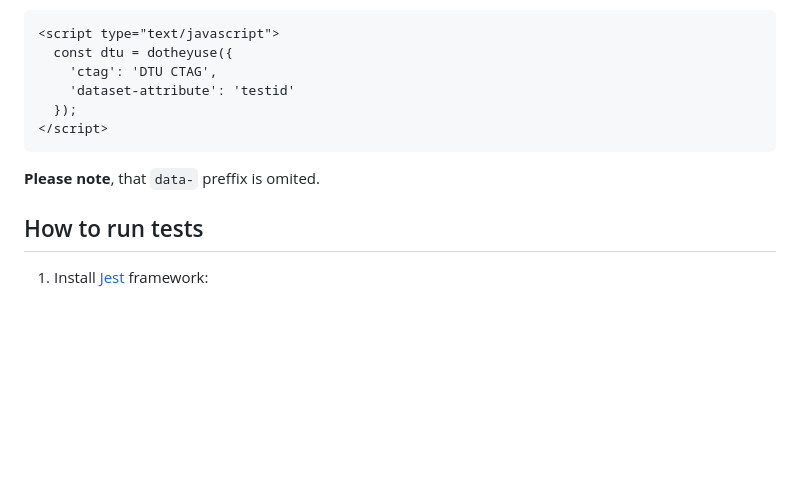
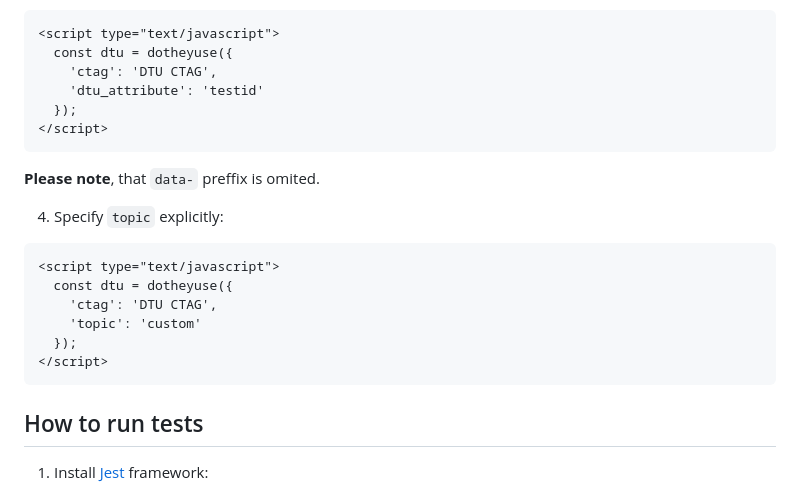
Before and after one commit to alexeyhimself/dtu_sdk_js, a Markdown page: README.md, the part around the change printed below. Rendered like a GitHub page; blank space fills up the shorter version.

````diff
--- a/README.md
+++ b/README.md
@@ -100,11 +100,21 @@ You can try it in in [SDK demo HTML page](https://alexeyhimself.github.io/dtu_sd
 <script type="text/javascript">
   const dtu = dotheyuse({
     'ctag': 'DTU CTAG',
-    'dataset-attribute': 'testid'
+    'dtu_attribute': 'testid'
   });
 </script>
 ```
 **Please note**, that `data-` preffix is omited.
+
+4. Specify `topic` explicitly:
+```
+<script type="text/javascript">
+  const dtu = dotheyuse({
+    'ctag': 'DTU CTAG',
+    'topic': 'custom'
+  });
+</script>
+```
 
 
 ## How to run tests
````
Also changed, not shown: other parts of README.md (+1 -1 lines).
